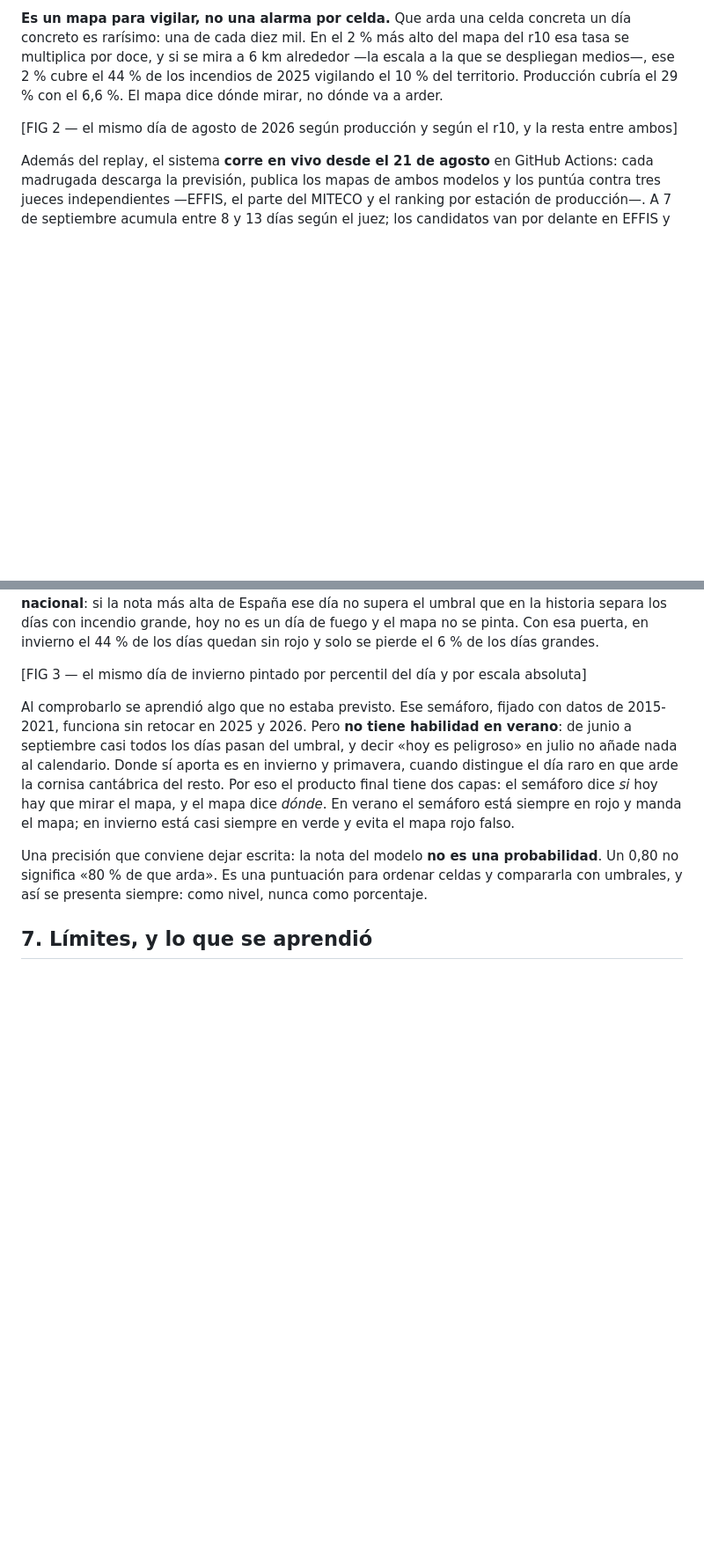
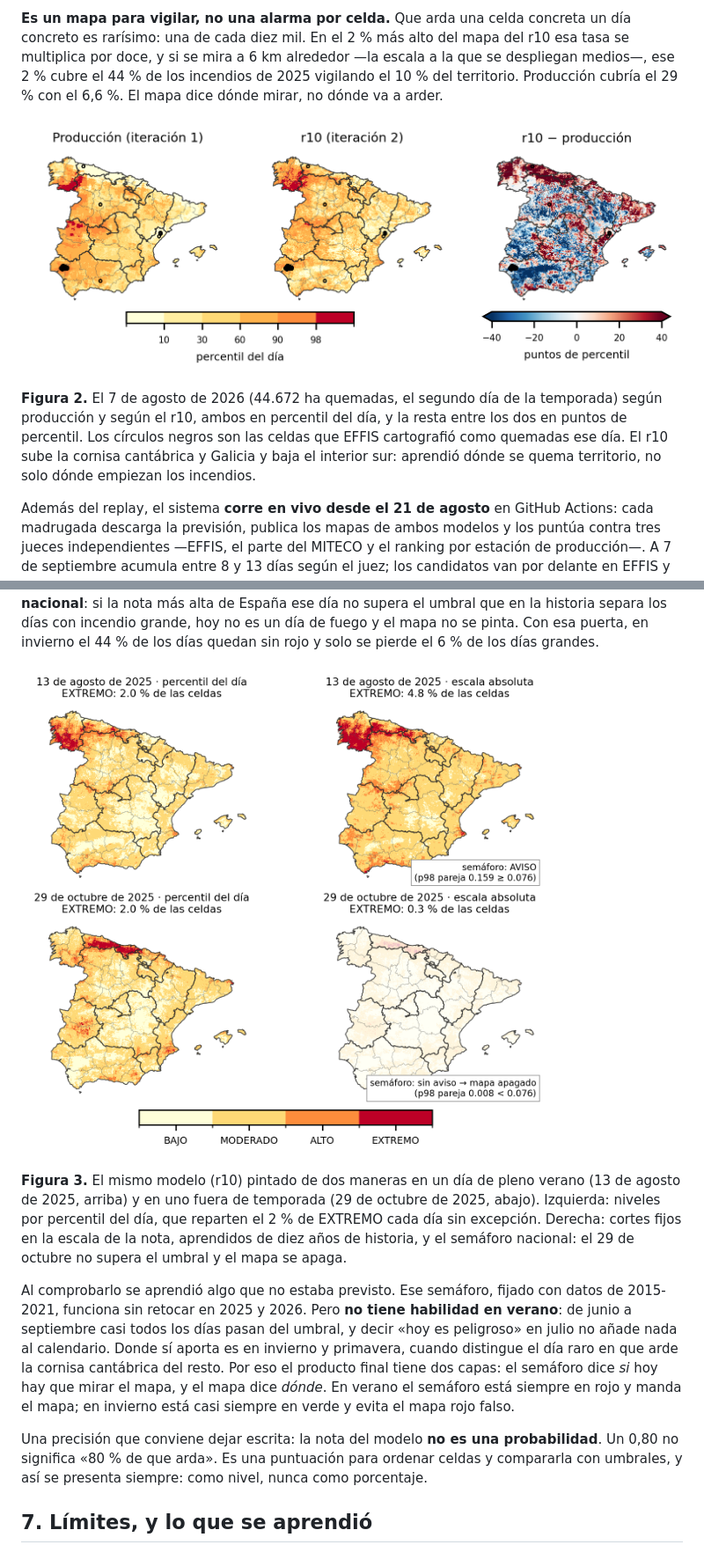
Before and after one commit to JuanUtrilla/tfm-riesgo-incendios, a Markdown page: docs/MEMORIA/seccion_ML_divulgativa.md, 2 parts joined by grey strips. Shown at 88% size. Drawn GitHub-style; pictures changed too: docs/MEMORIA/figs/f10_percentil_vs_absoluto.png (added), docs/MEMORIA/figs/f9_mapa_agosto2026.png (added); blank space fills up the shorter version.

```diff
--- a/docs/MEMORIA/seccion_ML_divulgativa.md
+++ b/docs/MEMORIA/seccion_ML_divulgativa.md
@@ -166,7 +168,9 @@ del mapa del r10 esa tasa se multiplica por doce, y si se mira a 6 km alrededor
 incendios de 2025 vigilando el 10 % del territorio. Producción cubría el 29 %
 con el 6,6 %. El mapa dice dónde mirar, no dónde va a arder.
 
-[FIG 2 — el mismo día de agosto de 2026 según producción y según el r10, y la resta entre ambos]
+![](figs/f9_mapa_agosto2026.png)
+
+**Figura 2.** El 7 de agosto de 2026 (44.672 ha quemadas, el segundo día de la temporada) según producción y según el r10, ambos en percentil del día, y la resta entre los dos en puntos de percentil. Los círculos negros son las celdas que EFFIS cartografió como quemadas ese día. El r10 sube la cornisa cantábrica y Galicia y baja el interior sur: aprendió dónde se quema territorio, no solo dónde empiezan los incendios.
 
 Además del replay, el sistema **corre en vivo desde el 21 de agosto** en GitHub
 Actions: cada madrugada descarga la previsión, publica los mapas de ambos
@@ -198,7 +202,9 @@ historia separa los días con incendio grande, hoy no es un día de fuego y el
 mapa no se pinta. Con esa puerta, en invierno el 44 % de los días quedan sin
 rojo y solo se pierde el 6 % de los días grandes.
 
-[FIG 3 — el mismo día de invierno pintado por percentil del día y por escala absoluta]
+![](figs/f10_percentil_vs_absoluto.png)
+
+**Figura 3.** El mismo modelo (r10) pintado de dos maneras en un día de pleno verano (13 de agosto de 2025, arriba) y en uno fuera de temporada (29 de octubre de 2025, abajo). Izquierda: niveles por percentil del día, que reparten el 2 % de EXTREMO cada día sin excepción. Derecha: cortes fijos en la escala de la nota, aprendidos de diez años de historia, y el semáforo nacional: el 29 de octubre no supera el umbral y el mapa se apaga.
 
 Al comprobarlo se aprendió algo que no estaba previsto. Ese semáforo, fijado
 con datos de 2015-2021, funciona sin retocar en 2025 y 2026. Pero **no tiene
```
Also changed, not shown: other parts of docs/MEMORIA/seccion_ML_divulgativa.md (+11 -9 lines), docs/MEMORIA/README.md (+2 -2 lines), docs/PENDIENTE.md (+4 -7 lines), 3 other files.
